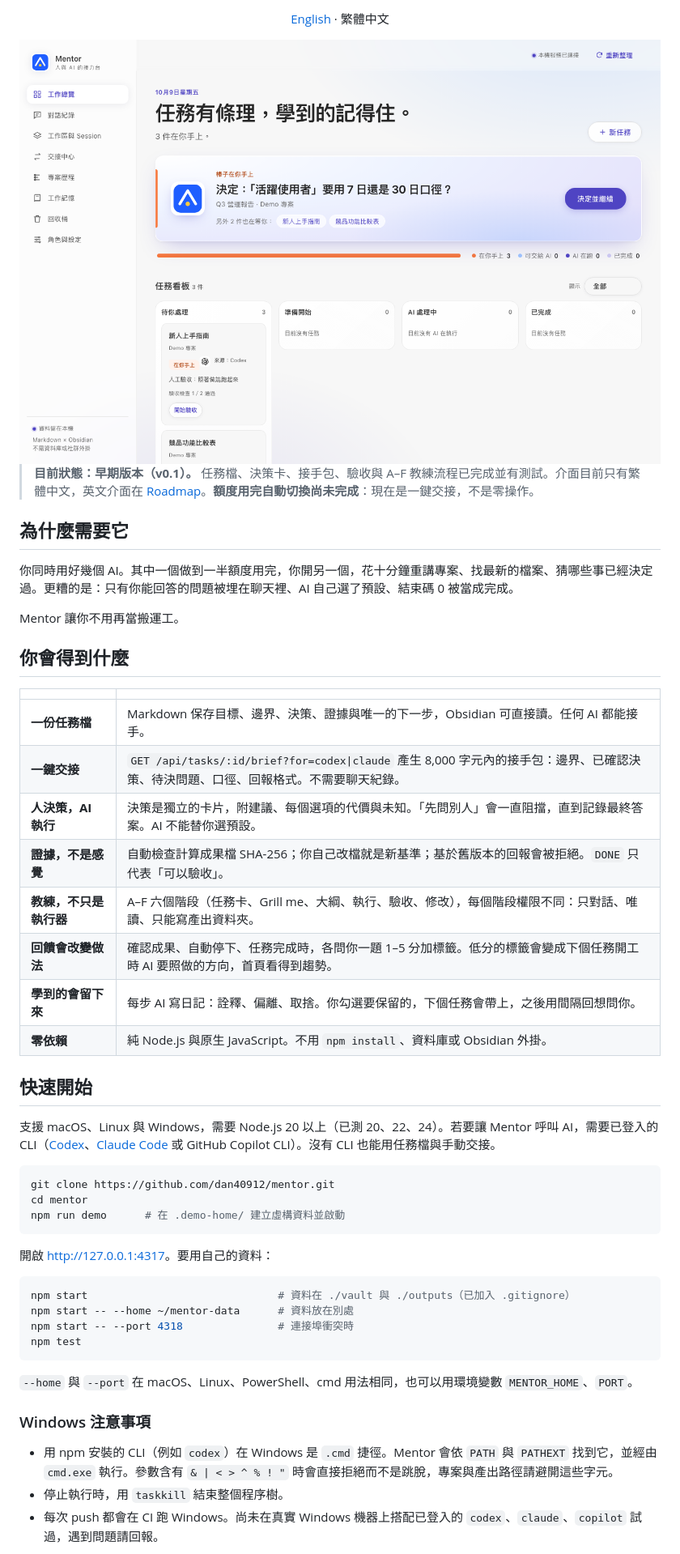
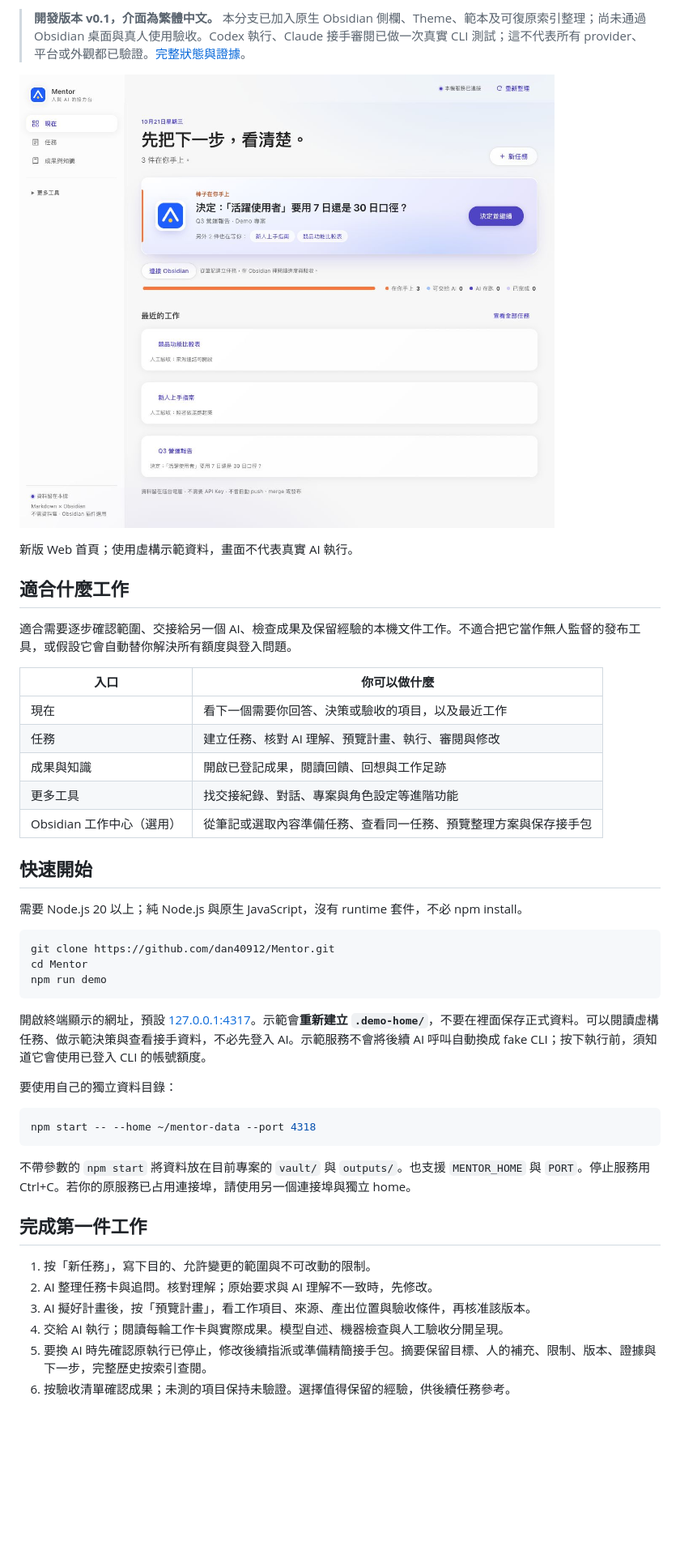
Before and after one commit to dan40912/Mentor, a Markdown page: README.zh-TW.md, the part around one of its changes. Shown at 81% size. GitHub-like rendering; pictures changed too: docs/images/workflow-home.jpg (added); blank space fills up the shorter version.

Commit message:
Rewrite onboarding docs around verified Web and Obsidian workflows

````diff
--- a/README.zh-TW.md
+++ b/README.zh-TW.md
@@ -18,55 +8,48 @@
 
-[English](README.md) · 繁體中文
+> **開發版本 v0.1，介面為繁體中文。** 本分支已加入原生 Obsidian 側欄、Theme、範本及可復原索引整理；尚未通過 Obsidian 桌面與真人使用驗收。Codex 執行、Claude 接手審閱已做一次真實 CLI 測試；這不代表所有 provider、平台或外觀都已驗證。[完整狀態與證據](docs/implementation/mentor-obsidian-status.md)。
 
-<img src="docs/images/overview.png" alt="Mentor 工作總覽：一件等你決策的事，加上任務看板" width="860">
+![Mentor workflow home](docs/images/workflow-home.jpg)
 
-</div>
+新版 Web 首頁；使用虛構示範資料，畫面不代表真實 AI 執行。
 
-> **目前狀態：早期版本（v0.1）。** 任務檔、決策卡、接手包、驗收與 A–F 教練流程已完成並有測試。介面目前只有繁體中文，英文介面在 [Roadmap](#roadmap)。**額度用完自動切換尚未完成**：現在是一鍵交接，不是零操作。
+## 適合什麼工作
 
-## 為什麼需要它
+適合需要逐步確認範圍、交接給另一個 AI、檢查成果及保留經驗的本機文件工作。不適合把它當作無人監督的發布工具，或假設它會自動替你解決所有額度與登入問題。
 
-你同時用好幾個 AI。其中一個做到一半額度用完，你開另一個，花十分鐘重講專案、找最新的檔案、猜哪些事已經決定過。更糟的是：只有你能回答的問題被埋在聊天裡、AI 自己選了預設、結束碼 0 被當成完成。
-
-Mentor 讓你不用再當搬運工。
-
-## 你會得到什麼
-
-| | |
-|---|---|
-| **一份任務檔** | Markdown 保存目標、邊界、決策、證據與唯一的下一步，Obsidian 可直接讀。任何 AI 都能接手。 |
-| **一鍵交接** | `GET /api/tasks/:id/brief?for=codex\|claude` 產生 8,000 字元內的接手包：邊界、已確認決策、待決問題、口徑、回報格式。不需要聊天紀錄。 |
-| **人決策，AI 執行** | 決策是獨立的卡片，附建議、每個選項的代價與未知。「先問別人」會一直阻擋，直到記錄最終答案。AI 不能替你選預設。 |
-| **證據，不是感覺** | 自動檢查計算成果檔 SHA-256；你自己改檔就是新基準；基於舊版本的回報會被拒絕。`DONE` 只代表「可以驗收」。 |
-| **教練，不只是執行器** | A–F 六個階段（任務卡、Grill me、大綱、執行、驗收、修改），每個階段權限不同：只對話、唯讀、只能寫產出資料夾。 |
-| **回饋會改變做法** | 確認成果、自動停下、任務完成時，各問你一題 1–5 分加標籤。低分的標籤會變成下個任務開工時 AI 要照做的方向，首頁看得到趨勢。 |
-| **學到的會留下來** | 每步 AI 寫日記：詮釋、偏離、取捨。你勾選要保留的，下個任務會帶上，之後用間隔回想問你。 |
-| **零依賴** | 純 Node.js 與原生 JavaScript。不用 `npm install`、資料庫或 Obsidian 外掛。 |
+| 入口 | 你可以做什麼 |
+| --- | --- |
+| 現在 | 看下一個需要你回答、決策或驗收的項目，以及最近工作 |
+| 任務 | 建立任務、核對 AI 理解、預覽計畫、執行、審閱與修改 |
+| 成果與知識 | 開啟已登記成果，閱讀回饋、回想與工作足跡 |
+| 更多工具 | 找交接紀錄、對話、專案與角色設定等進階功能 |
+| Obsidian 工作中心（選用） | 從筆記或選取內容準備任務、查看同一任務、預覽整理方案與保存接手包 |
 
 ## 快速開始
 
-支援 macOS、Linux 與 Windows，需要 Node.js 20 以上（已測 20、22、24）。若要讓 Mentor 呼叫 AI，需要已登入的 CLI（[Codex](https://github.com/openai/codex)、[Claude Code](https://claude.com/claude-code) 或 GitHub Copilot CLI）。沒有 CLI 也能用任務檔與手動交接。
+需要 Node.js 20 以上；純 Node.js 與原生 JavaScript，沒有 runtime 套件，不必 npm install。
 
 ```sh
-git clone https://github.com/dan40912/mentor.git
-cd mentor
-npm run demo      # 在 .demo-home/ 建立虛構資料並啟動
+git clone https://github.com/dan40912/Mentor.git
+cd Mentor
+npm run demo
 ```
 
-開啟 <http://127.0.0.1:4317>。要用自己的資料：
+開啟終端顯示的網址，預設 [127.0.0.1:4317](http://127.0.0.1:4317)。示範會**重新建立 `.demo-home/`**，不要在裡面保存正式資料。可以閱讀虛構任務、做示範決策與查看接手資料，不必先登入 AI。示範服務不會將後續 AI 呼叫自動換成 fake CLI；按下執行前，須知道它會使用已登入 CLI 的帳號額度。
+
+要使用自己的獨立資料目錄：
 
 ```sh
-npm start                              # 資料在 ./vault 與 ./outputs（已加入 .gitignore）
-npm start -- --home ~/mentor-data      # 資料放在別處
-npm start -- --port 4318               # 連接埠衝突時
-npm test
+npm start -- --home ~/mentor-data --port 4318
 ```
 
-`--home` 與 `--port` 在 macOS、Linux、PowerShell、cmd 用法相同，也可以用環境變數 `MENTOR_HOME`、`PORT`。
+不帶參數的 `npm start` 將資料放在目前專案的 `vault/` 與 `outputs/`。也支援 `MENTOR_HOME` 與 `PORT`。停止服務用 Ctrl+C。若你的原服務已占用連接埠，請使用另一個連接埠與獨立 home。
 
-### Windows 注意事項
+## 完成第一件工作
 
-- 用 npm 安裝的 CLI（例如 `codex`）在 Windows 是 `.cmd` 捷徑。Mentor 會依 `PATH` 與 `PATHEXT` 找到它，並經由 `cmd.exe` 執行。參數含有 `& | < > ^ % ! "` 時會直接拒絕而不是跳脫，專案與產出路徑請避開這些字元。
-- 停止執行時，用 `taskkill` 結束整個程序樹。
-- 每次 push 都會在 CI 跑 Windows。尚未在真實 Windows 機器上搭配已登入的 `codex`、`claude`、`copilot` 試過，遇到問題請回報。
+1. 按「新任務」，寫下目的、允許變更的範圍與不可改動的限制。
+2. AI 整理任務卡與追問。核對理解；原始要求與 AI 理解不一致時，先修改。
+3. AI 擬好計畫後，按「預覽計畫」，看工作項目、來源、產出位置與驗收條件，再核准該版本。
+4. 交給 AI 執行；閱讀每輪工作卡與實際成果。模型自述、機器檢查與人工驗收分開呈現。
+5. 要換 AI 時先確認原執行已停止，修改後續指派或準備精簡接手包。摘要保留目標、人的補充、限制、版本、證據與下一步，完整歷史按索引查閱。
+6. 按驗收清單確認成果；未測的項目保持未驗證。選擇值得保留的經驗，供後續任務參考。
 
````
Also changed, not shown: other parts of README.zh-TW.md (+55 -53 lines), docs/implementation/mentor-obsidian-status.md (+9 -1 lines), docs/tutorials/01-first-task.md (+21 -13 lines), 1 other file.
